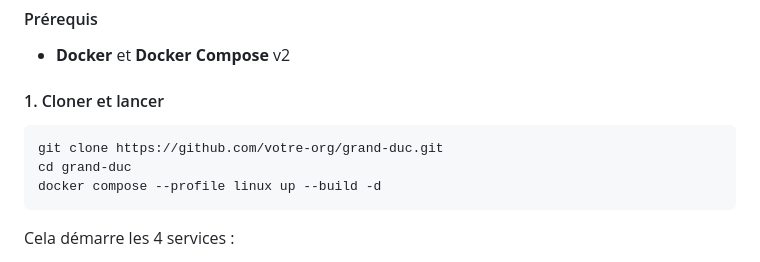
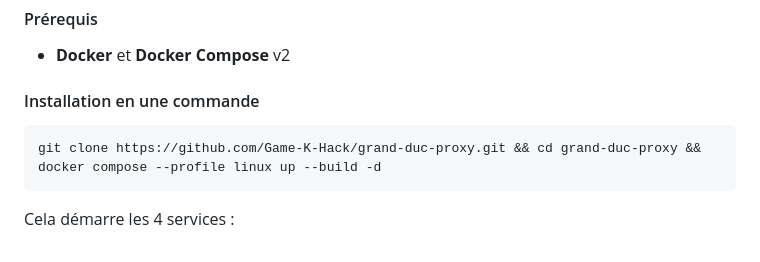
Before and after one commit to Game-K-Hack/grand-duc-proxy, a Markdown page: README.md, the part around the change. Drawn GitHub-style.

Commit message:
docs: mise à jour des instructions d'installation pour inclure Docker en une commande

````diff
--- a/README.md
+++ b/README.md
@@ -107,12 +107,10 @@ Le proxy écoute sur `0.0.0.0:8080` par défaut.
 
 - **Docker** et **Docker Compose** v2
 
-#### 1. Cloner et lancer
+#### Installation en une commande
 
 ```bash
-git clone https://github.com/votre-org/grand-duc.git
-cd grand-duc
-docker compose --profile linux up --build -d
+git clone https://github.com/Game-K-Hack/grand-duc-proxy.git && cd grand-duc-proxy && docker compose --profile linux up --build -d
 ```
 
 Cela démarre les 4 services :
````
